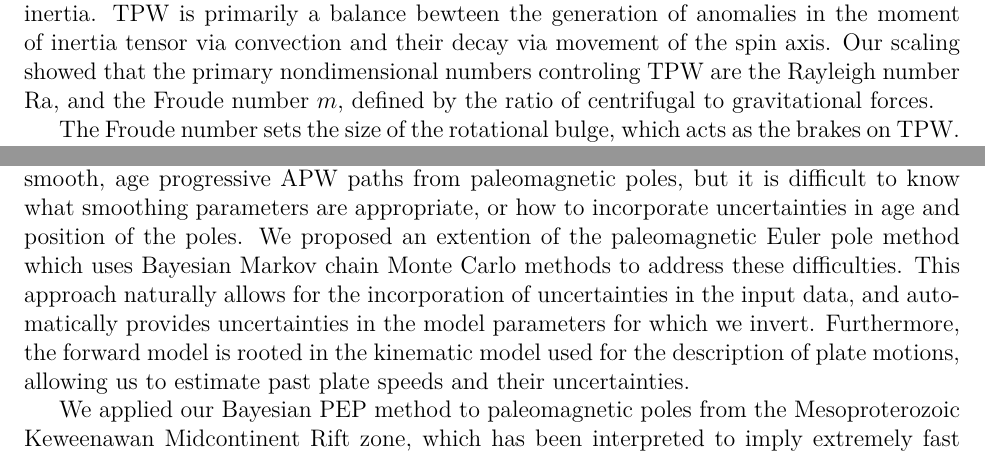
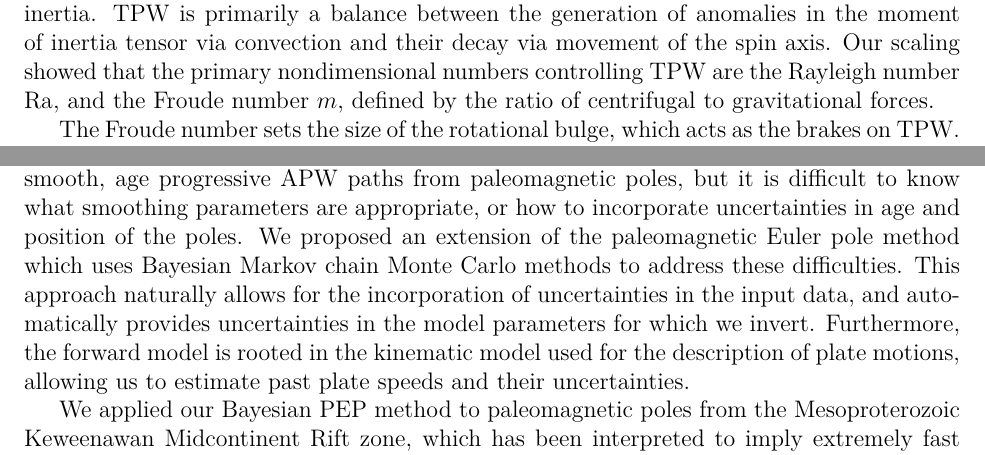
Before and after one commit to ian-r-rose/thesis, a LaTeX thesis (thesis.tex, which reads conclusion/conclusion.tex): two parts of pages 20 and 21 of 22, joined at a grey line, cut so that both start at the same text. Compiled offline with pdfLaTeX; a LaTeX package or settings file that is missing is left out.

Commit message:
Spelling

```diff
--- a/conclusion/conclusion.tex
+++ b/conclusion/conclusion.tex
@@ -6,9 +6,9 @@ from several directions, including scaling, numerics, and data analysis.
 
 In Chapter~\ref{chap:tpw_rate} we analyzed TPW from the perspective of fluid dynamics.
 The rotating planet is most stable when the spin axis coincides with the axis of the largest moment of inertia.
-TPW is primarily a balance bewteen the generation of anomalies in the moment of inertia tensor
+TPW is primarily a balance between the generation of anomalies in the moment of inertia tensor
 via convection and their decay via movement of the spin axis.
-Our scaling showed that the primary nondimensional numbers controling TPW are the Rayleigh number $\mathrm{Ra}$,
+Our scaling showed that the primary nondimensional numbers controlling TPW are the Rayleigh number $\mathrm{Ra}$,
 and the Froude number $m$, defined by the ratio of centrifugal to gravitational forces.
 
 The Froude number sets the size of the rotational bulge, which acts
@@ -48,7 +48,7 @@ for analyzing paleomagnetic apparent polar wander paths. Commonly used methods
 such as spline fits and running means provide smooth, age progressive APW paths
 from paleomagnetic poles, but it is difficult to know what smoothing parameters
 are appropriate, or how to incorporate uncertainties in age and position of the poles.
-We proposed an extention of the paleomagnetic Euler pole method which uses Bayesian
+We proposed an extension of the paleomagnetic Euler pole method which uses Bayesian
 Markov chain Monte Carlo methods to address these difficulties.
 This approach naturally allows for the incorporation of uncertainties in the input data,
 and automatically provides uncertainties in the model parameters for which we invert.
```
